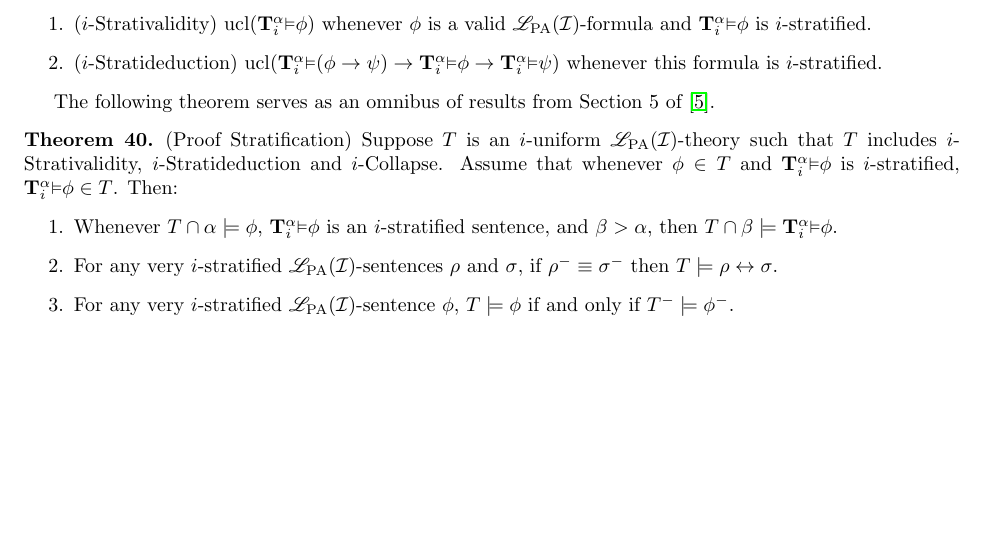
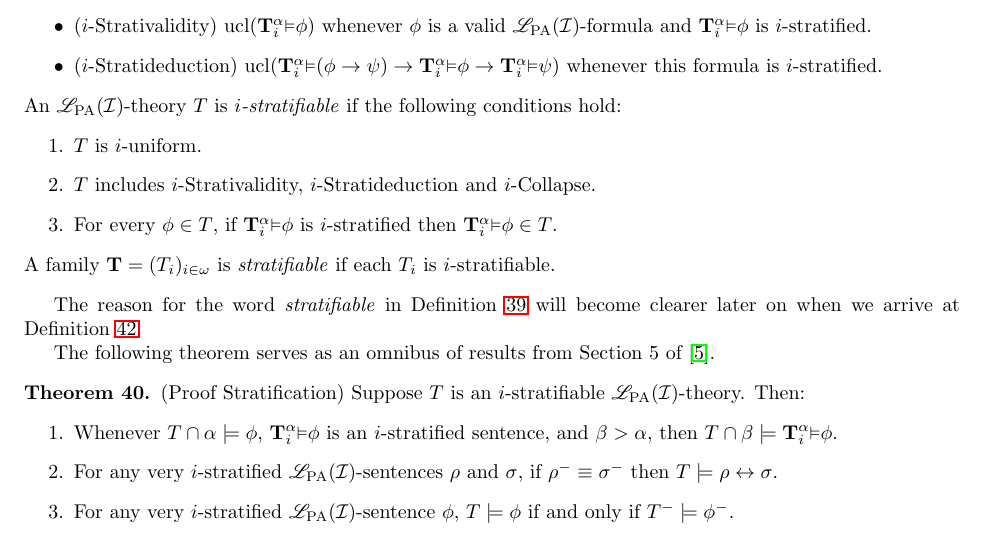
Before and after one commit to semitrivial/self_referential_theories, a LaTeX paper (red2.tex): part of page 9 of 18, cut so that both start at the same text, the shorter picture padded with empty space. Compiled offline with LaTeX, dvips and Ghostscript.

Commit message:
Move the definition of 'stratifiable' earlier in the paper

```diff
--- a/red2.tex
+++ b/red2.tex
@@ -908,24 +908,34 @@ We postpone the proof of Lemma \ref{validitylevator} until Section
 \label{stratschemasdefn}
 Let $i\in\omega$.
 We define the following $\LPA(\indset)$-schemas.
-\begin{enumerate}
+\begin{itemize}
 \item ($i$-Strativalidity) $\ucl{\Prr\alpha i\phi}$ whenever $\phi$ is a valid $\LPA(\indset)$-formula
 and $\Prr\alpha i\phi$ is $i$-stratified.
 \item ($i$-Stratideduction) $\ucl{\Prr\alpha i(\phi\rightarrow\psi)\rightarrow\Prr\alpha i\phi\rightarrow \Prr\alpha i\psi}$
 whenever this formula is $i$-stratified.
-\end{enumerate}
-\end{definition}
+\end{itemize}
+An $\LPA(\indset)$-theory $T$ is \emph{$i$-stratifiable} if
+the following conditions hold:
+\begin{enumerate}
+\item $T$ is $i$-uniform.
+\item $T$ includes $i$-Strativalidity, $i$-Stratideduction and $i$-Collapse.
+\item For every $\phi\in T$, if $\Prr\alpha i\phi$ is $i$-stratified then
+$\Prr\alpha i\phi\in T$.
+\end{enumerate}
+A family $\T=(T_i)_{i\in\omega}$ is \emph{stratifiable} if each $T_i$ is
+$i$-stratifiable.
+\end{definition}
+
+The reason for the word \emph{stratifiable} in Definition
+\ref{stratschemasdefn} will become clearer later on when we arrive
+at Definition \ref{stratdefn}.
 
 The following theorem serves as an omnibus of results from Section 5 of \cite{carlson2000}.
 
 \begin{theorem}
 \label{proofstratification}
 (Proof Stratification)
-Suppose $T$ is an $i$-uniform $\LPA(\indset)$-theory
-such that $T$ includes $i$-Strativalidity,
-$i$-Stratideduction and $i$-Collapse.
-Assume that whenever $\phi\in T$ and $\Prr\alpha i\phi$
-is $i$-stratified, $\Prr\alpha i\phi\in T$.
+Suppose $T$ is an $i$-stratifiable $\LPA(\indset)$-theory.
 Then:
 \begin{enumerate}
 \item Whenever $T\cap\alpha\models\phi$,
```
Also changed, not shown: red2.tex (5 more changed lines).
